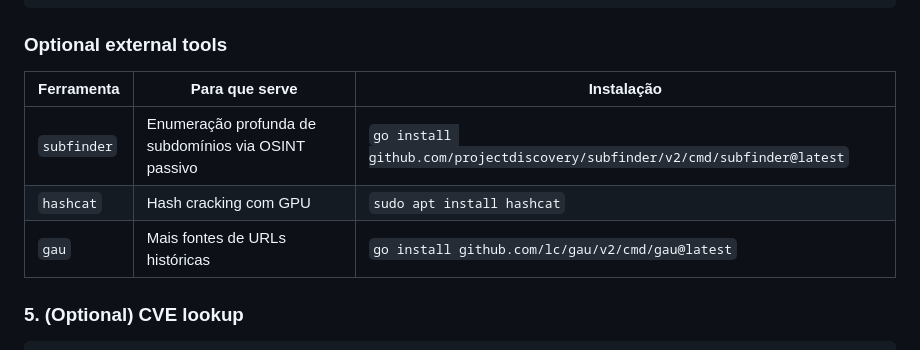
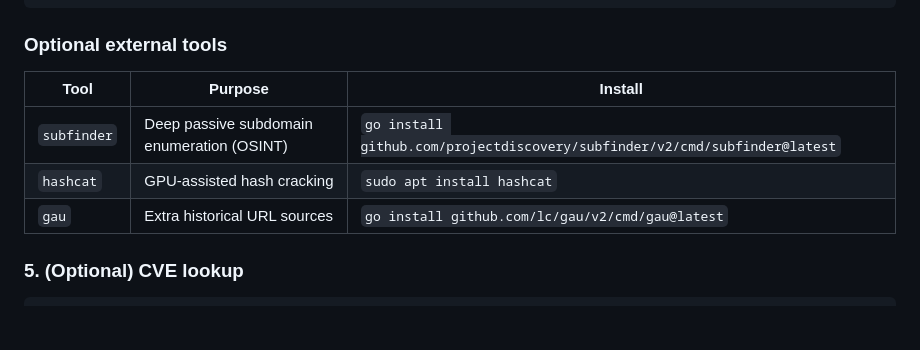
Before and after one commit to JuanTrentinTelli/ghostopcode, a Markdown page: README.md, the part around the change. Rendered like a GitHub page; blank space fills up the shorter version.

Commit message:
docs(readme): translate optional external tools table to English
Made-with: Cursor

```diff
--- a/README.md
+++ b/README.md
@@ -115,11 +115,11 @@ sudo apt install nmap
 
 ### Optional external tools
 
-| Ferramenta | Para que serve | Instalação |
-|------------|---------------|------------|
-| `subfinder` | Enumeração profunda de subdomínios via OSINT passivo | `go install github.com/projectdiscovery/subfinder/v2/cmd/subfinder@latest` |
-| `hashcat` | Hash cracking com GPU | `sudo apt install hashcat` |
-| `gau` | Mais fontes de URLs históricas | `go install github.com/lc/gau/v2/cmd/gau@latest` |
+| Tool | Purpose | Install |
+|------|---------|---------|
+| `subfinder` | Deep passive subdomain enumeration (OSINT) | `go install github.com/projectdiscovery/subfinder/v2/cmd/subfinder@latest` |
+| `hashcat` | GPU-assisted hash cracking | `sudo apt install hashcat` |
+| `gau` | Extra historical URL sources | `go install github.com/lc/gau/v2/cmd/gau@latest` |
 
 ### 5. (Optional) CVE lookup
 
```
